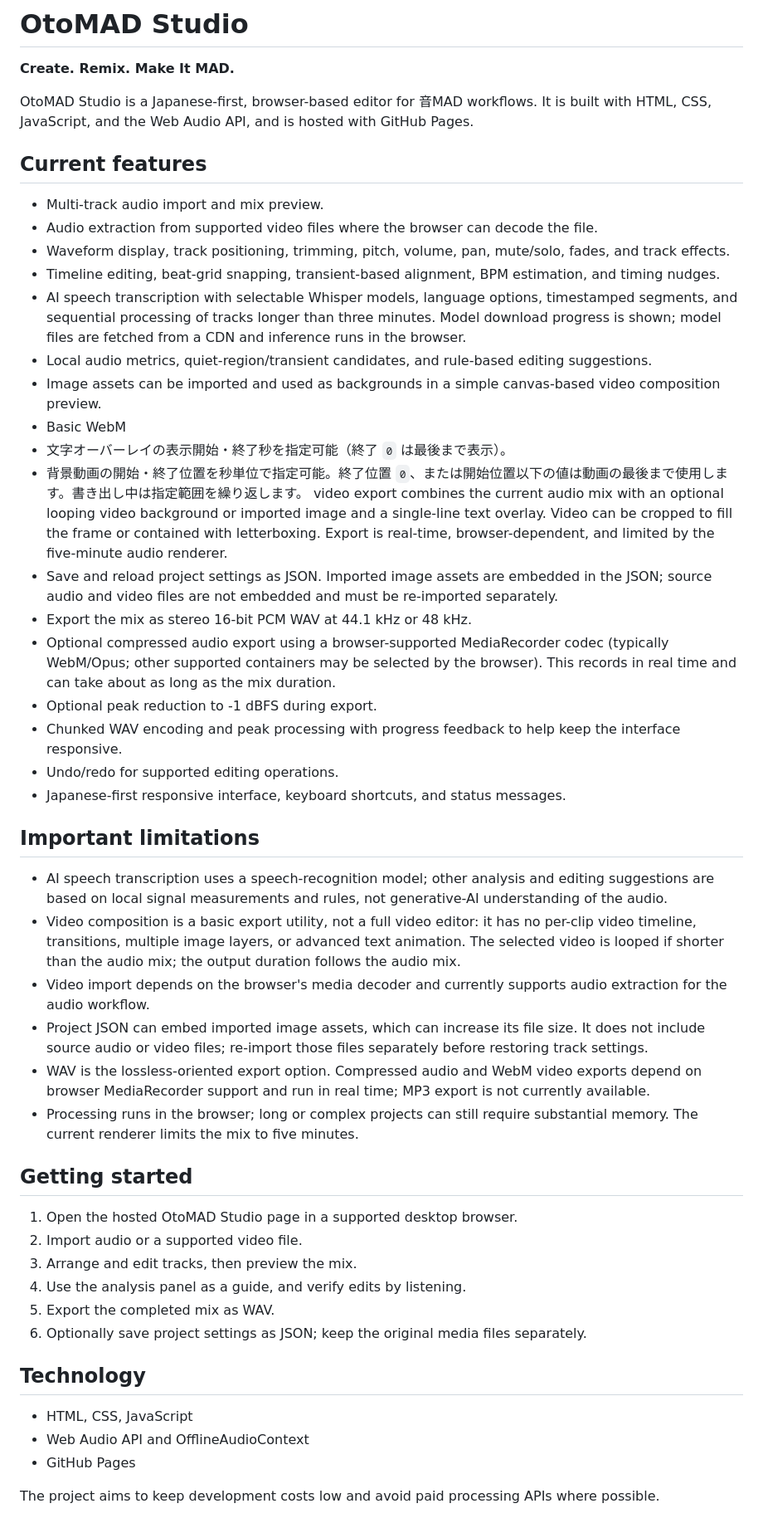
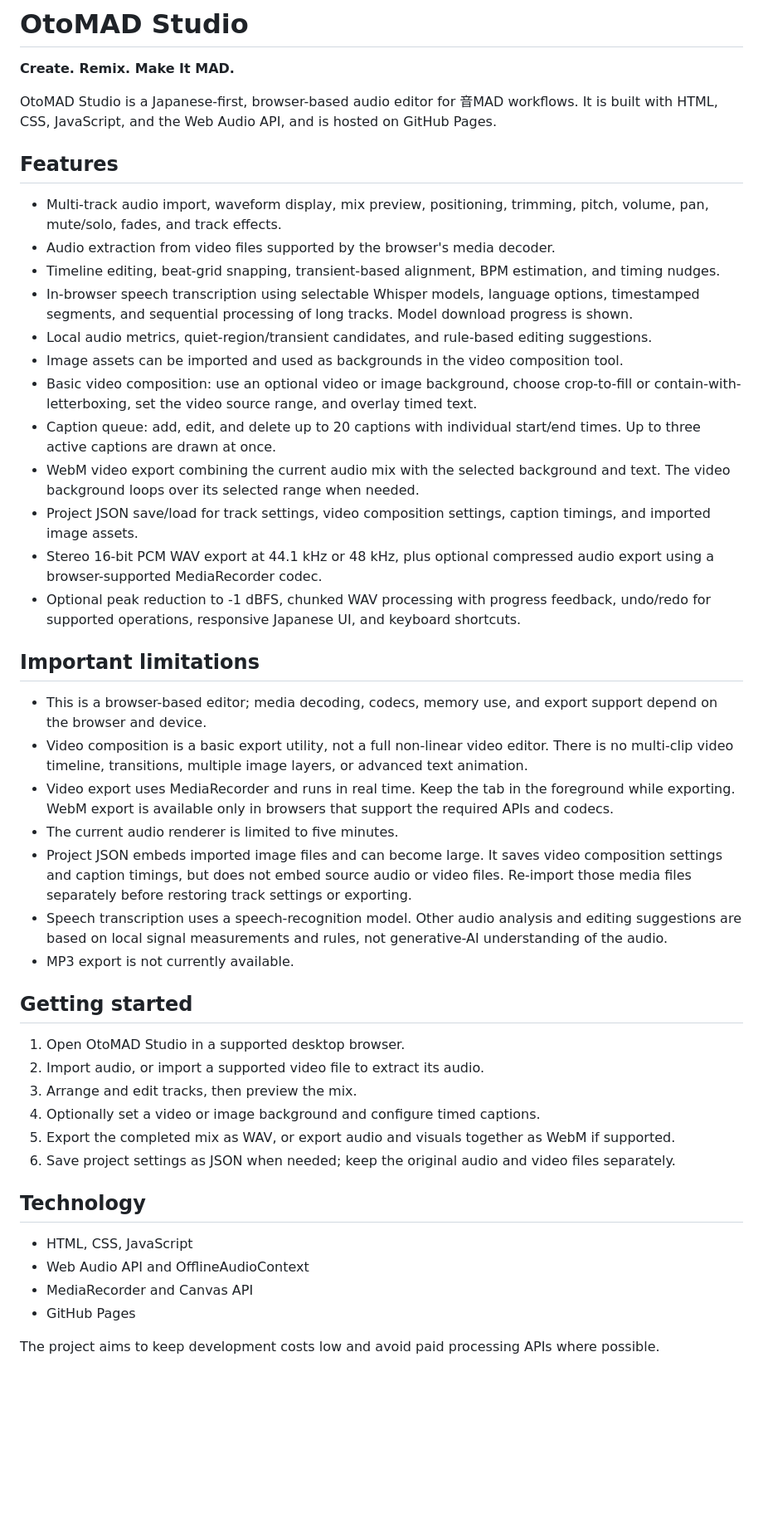
Before and after one commit to The-Rascal-of-Sakurasou/otomad-studio, a Markdown page: README.md, the part around one of its changes. Shown at 83% size. Drawn GitHub-style; blank space fills up the shorter version.

Commit message:
Document timed captions and persisted video settings

```diff
--- a/README.md
+++ b/README.md
@@ -2,50 +2,47 @@
 
 **Create. Remix. Make It MAD.**
 
-OtoMAD Studio is a Japanese-first, browser-based editor for 音MAD workflows. It is built with HTML, CSS, JavaScript, and the Web Audio API, and is hosted with GitHub Pages.
+OtoMAD Studio is a Japanese-first, browser-based audio editor for 音MAD workflows. It is built with HTML, CSS, JavaScript, and the Web Audio API, and is hosted on GitHub Pages.
 
-## Current features
+## Features
 
-- Multi-track audio import and mix preview.
-- Audio extraction from supported video files where the browser can decode the file.
-- Waveform display, track positioning, trimming, pitch, volume, pan, mute/solo, fades, and track effects.
+- Multi-track audio import, waveform display, mix preview, positioning, trimming, pitch, volume, pan, mute/solo, fades, and track effects.
+- Audio extraction from video files supported by the browser's media decoder.
 - Timeline editing, beat-grid snapping, transient-based alignment, BPM estimation, and timing nudges.
-- AI speech transcription with selectable Whisper models, language options, timestamped segments, and sequential processing of tracks longer than three minutes. Model download progress is shown; model files are fetched from a CDN and inference runs in the browser.
+- In-browser speech transcription using selectable Whisper models, language options, timestamped segments, and sequential processing of long tracks. Model download progress is shown.
 - Local audio metrics, quiet-region/transient candidates, and rule-based editing suggestions.
-- Image assets can be imported and used as backgrounds in a simple canvas-based video composition preview.
-- Basic WebM
-- 文字オーバーレイの表示開始・終了秒を指定可能（終了 `0` は最後まで表示）。
-- 背景動画の開始・終了位置を秒単位で指定可能。終了位置 `0`、または開始位置以下の値は動画の最後まで使用します。書き出し中は指定範囲を繰り返します。 video export combines the current audio mix with an optional looping video background or imported image and a single-line text overlay. Video can be cropped to fill the frame or contained with letterboxing. Export is real-time, browser-dependent, and limited by the five-minute audio renderer.
-- Save and reload project settings as JSON. Imported image assets are embedded in the JSON; source audio and video files are not embedded and must be re-imported separately.
-- Export the mix as stereo 16-bit PCM WAV at 44.1 kHz or 48 kHz.
-- Optional compressed audio export using a browser-supported MediaRecorder codec (typically WebM/Opus; other supported containers may be selected by the browser). This records in real time and can take about as long as the mix duration.
-- Optional peak reduction to -1 dBFS during export.
-- Chunked WAV encoding and peak processing with progress feedback to help keep the interface responsive.
-- Undo/redo for supported editing operations.
-- Japanese-first responsive interface, keyboard shortcuts, and status messages.
+- Image assets can be imported and used as backgrounds in the video composition tool.
+- Basic video composition: use an optional video or image background, choose crop-to-fill or contain-with-letterboxing, set the video source range, and overlay timed text.
+- Caption queue: add, edit, and delete up to 20 captions with individual start/end times. Up to three active captions are drawn at once.
+- WebM video export combining the current audio mix with the selected background and text. The video background loops over its selected range when needed.
+- Project JSON save/load for track settings, video composition settings, caption timings, and imported image assets.
+- Stereo 16-bit PCM WAV export at 44.1 kHz or 48 kHz, plus optional compressed audio export using a browser-supported MediaRecorder codec.
+- Optional peak reduction to -1 dBFS, chunked WAV processing with progress feedback, undo/redo for supported operations, responsive Japanese UI, and keyboard shortcuts.
 
 ## Important limitations
 
-- AI speech transcription uses a speech-recognition model; other analysis and editing suggestions are based on local signal measurements and rules, not generative-AI understanding of the audio.
-- Video composition is a basic export utility, not a full video editor: it has no per-clip video timeline, transitions, multiple image layers, or advanced text animation. The selected video is looped if shorter than the audio mix; the output duration follows the audio mix.
-- Video import depends on the browser's media decoder and currently supports audio extraction for the audio workflow.
-- Project JSON can embed imported image assets, which can increase its file size. It does not include source audio or video files; re-import those files separately before restoring track settings.
-- WAV is the lossless-oriented export option. Compressed audio and WebM video exports depend on browser MediaRecorder support and run in real time; MP3 export is not currently available.
-- Processing runs in the browser; long or complex projects can still require substantial memory. The current renderer limits the mix to five minutes.
+- This is a browser-based editor; media decoding, codecs, memory use, and export support depend on the browser and device.
+- Video composition is a basic export utility, not a full non-linear video editor. There is no multi-clip video timeline, transitions, multiple image layers, or advanced text animation.
+- Video export uses MediaRecorder and runs in real time. Keep the tab in the foreground while exporting. WebM export is available only in browsers that support the required APIs and codecs.
+- The current audio renderer is limited to five minutes.
+- Project JSON embeds imported image files and can become large. It saves video composition settings and caption timings, but does not embed source audio or video files. Re-import those media files separately before restoring track settings or exporting.
+- Speech transcription uses a speech-recognition model. Other audio analysis and editing suggestions are based on local signal measurements and rules, not generative-AI understanding of the audio.
+- MP3 export is not currently available.
 
 ## Getting started
 
-1. Open the hosted OtoMAD Studio page in a supported desktop browser.
-2. Import audio or a supported video file.
+1. Open OtoMAD Studio in a supported desktop browser.
+2. Import audio, or import a supported video file to extract its audio.
 3. Arrange and edit tracks, then preview the mix.
-4. Use the analysis panel as a guide, and verify edits by listening.
-5. Export the completed mix as WAV.
-6. Optionally save project settings as JSON; keep the original media files separately.
+4. Optionally set a video or image background and configure timed captions.
+5. Export the completed mix as WAV, or export audio and visuals together as WebM if supported.
+6. Save project settings as JSON when needed; keep the original audio and video files separately.
 
 ## Technology
 
 - HTML, CSS, JavaScript
 - Web Audio API and OfflineAudioContext
+- MediaRecorder and Canvas API
 - GitHub Pages
 
 The project aims to keep development costs low and avoid paid processing APIs where possible.
```
Also changed, not shown: other parts of README.md (+16 -8 lines).
